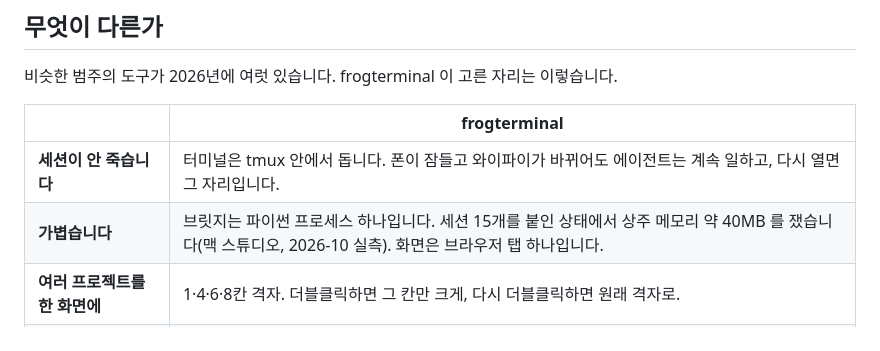
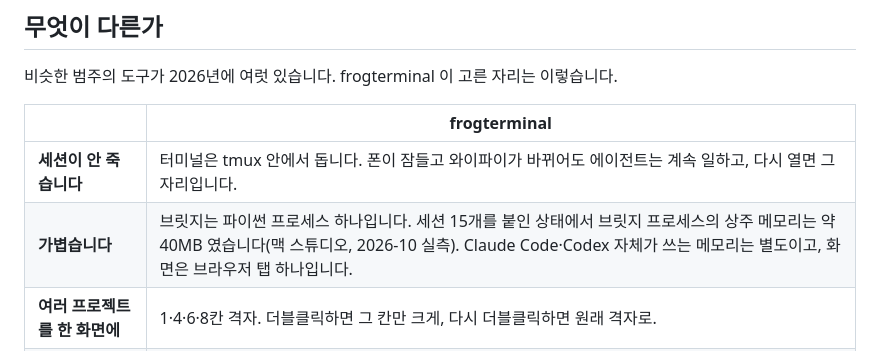
Before and after one commit to GonyLand/frogterminal, a Markdown page: README.md, the part around the change. Rendered like a GitHub page.

Commit message:
docs: 40MB 는 브릿지 프로세스 메모리임을 명시 — 에이전트 자체 메모리는 별도 (한/영)
Co-Authored-By: Claude Fable 5.1 <noreply@anthropic.com>
Claude-Session: https://claude.ai/code/session_01EhhcFrwKTcR2N68GeFmPcp

```diff
--- a/README.md
+++ b/README.md
@@ -38,7 +38,7 @@
 | | frogterminal |
 |---|---|
 | **세션이 안 죽습니다** | 터미널은 tmux 안에서 돕니다. 폰이 잠들고 와이파이가 바뀌어도 에이전트는 계속 일하고, 다시 열면 그 자리입니다. |
-| **가볍습니다** | 브릿지는 파이썬 프로세스 하나입니다. 세션 15개를 붙인 상태에서 상주 메모리 약 40MB 를 쟀습니다(맥 스튜디오, 2026-10 실측). 화면은 브라우저 탭 하나입니다. |
+| **가볍습니다** | 브릿지는 파이썬 프로세스 하나입니다. 세션 15개를 붙인 상태에서 브릿지 프로세스의 상주 메모리는 약 40MB 였습니다(맥 스튜디오, 2026-10 실측). Claude Code·Codex 자체가 쓰는 메모리는 별도이고, 화면은 브라우저 탭 하나입니다. |
 | **여러 프로젝트를 한 화면에** | 1·4·6·8칸 격자. 더블클릭하면 그 칸만 크게, 다시 더블클릭하면 원래 격자로. |
 | **하단 공통 HUD** | 칸이 넷이어도 계정 사용량 줄은 아래에 한 세트만 뜹니다. 칸마다 반복되던 줄을 치워서 터미널이 넓어집니다. |
 | **전체 끄기 · 복원** | 버튼 하나로 켜진 세션을 전부 끄고, [복원] 으로 방금 그 목록을 다시 띄웁니다. 맥을 재부팅하거나 퇴근할 때 씁니다. |
```
Also changed, not shown: README.en.md (+1 -1 lines).
